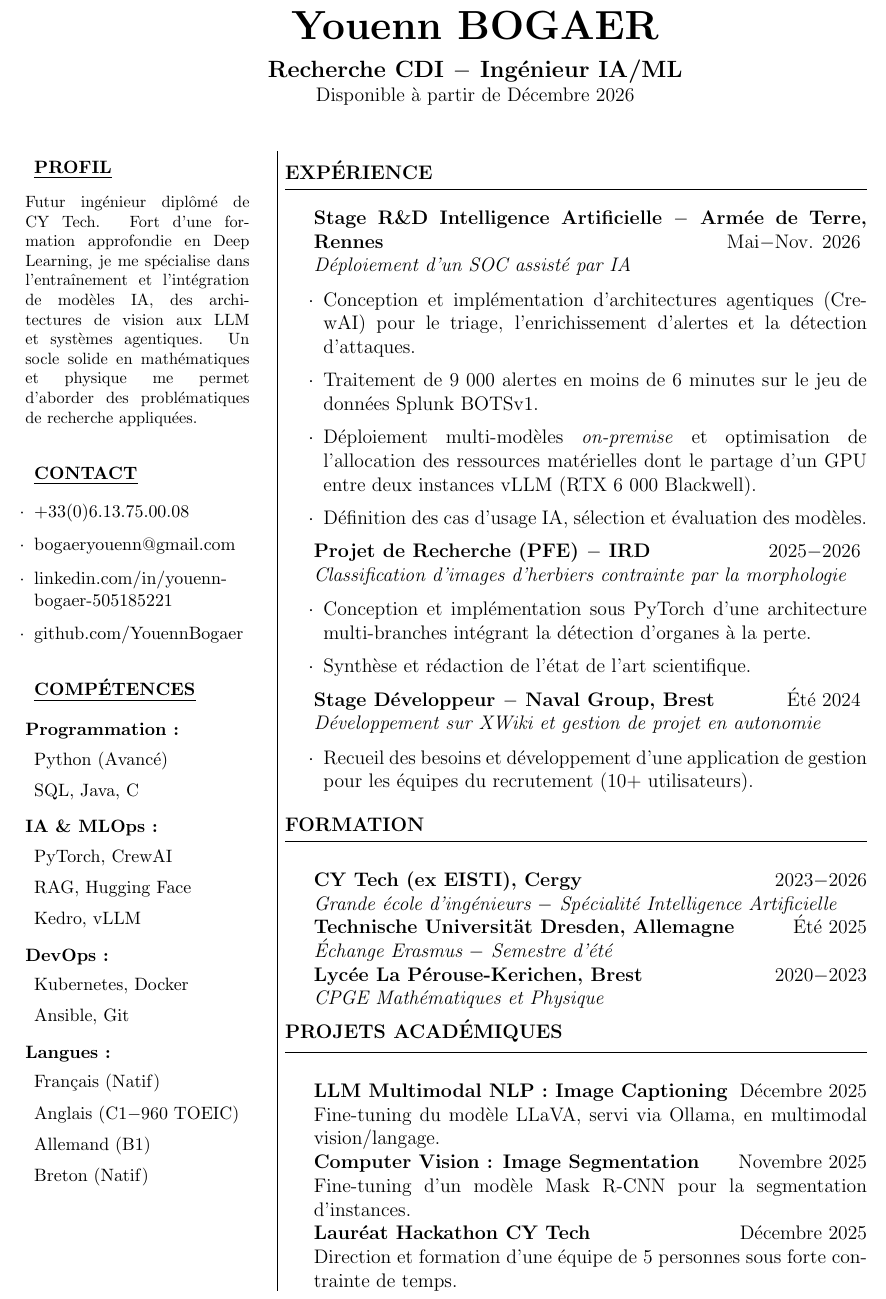
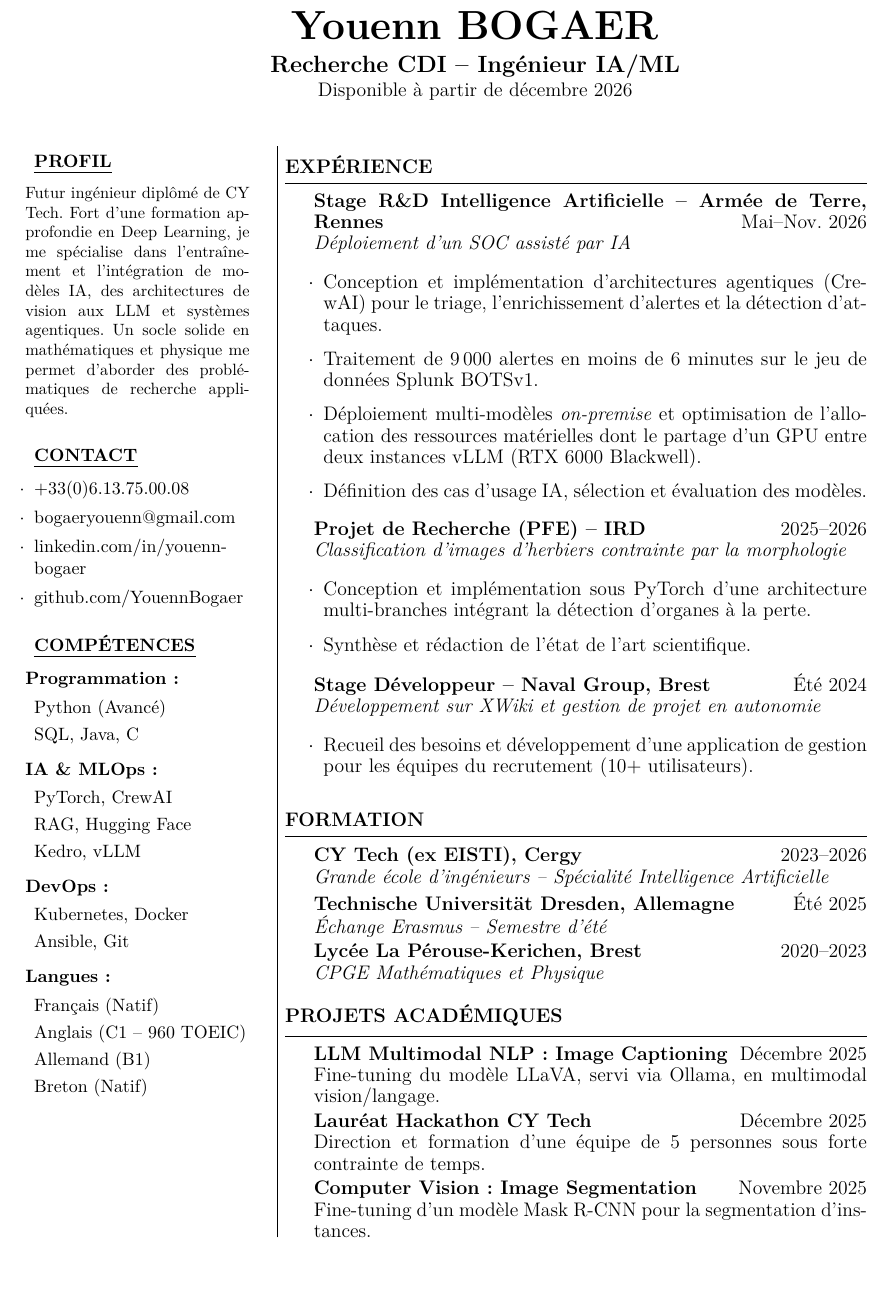
Before and after one commit to YouennBogaer/cv_bogaeryouenn, a LaTeX CV (main.tex): part of the page, cut so that both start at the same text, the shorter picture padded with empty space. Compiled offline with pdfLaTeX.

Commit message:
fix-nettoyage du code, uniformisation

```diff
--- a/main.tex
+++ b/main.tex
@@ -12,153 +16,144 @@
-\begin{center}
-    {\bf \huge Youenn BOGAER} \\
-    \vspace{2mm}
-    {\bf \large Recherche CDI $-$ Ingénieur IA/ML\\}
-    {Disponible à partir de Décembre 2026}
-\end{center}
+%-------------------------------------------------------------------------------
+\rHeader{Youenn BOGAER}
+        {Recherche CDI -- Ingénieur IA/ML}
+        {Disponible à partir de décembre 2026}
 
 \vspace{3mm}
 
-% -- Colonne gauche --
+%===============================================================================
+% COLONNE GAUCHE
+%===============================================================================
 \begin{minipage}[t]{0.26\textwidth}
 \vspace{0pt}
 \small
 
-%----------------------------------------------------------------------------------------
-%    Profil SECTION
-%----------------------------------------------------------------------------------------
+%-------------------------------------------------------------------------------
+% PROFIL
+%-------------------------------------------------------------------------------
 \begin{rLeftColSection}{Profil}
-{
-    \setlength{\rightskip}{3mm}
-    \fontsize{10pt}{12pt}\selectfont
-    Futur ingénieur diplômé de CY Tech. Fort d'une formation approfondie en Deep Learning, je me spécialise dans l'entraînement et l'intégration de modèles IA, des architectures de vision aux LLM et systèmes agentiques. Un socle solide en mathématiques et physique me permet d'aborder des problématiques de recherche appliquées.
-    \par
-}
+  {\fontsize{10pt}{12pt}\selectfont\setlength{\rightskip}{3mm}%
+  Futur ingénieur diplômé de CY Tech. Fort d'une formation approfondie en
+  Deep Learning, je me spécialise dans l'entraînement et l'intégration de
+  modèles IA, des architectures de vision aux LLM et systèmes agentiques.
+  Un socle solide en mathématiques et physique me permet d'aborder des
+  problématiques de recherche appliquées.\par}
 \end{rLeftColSection}
-\vspace{2mm}
-%----------------------------------------------------------------------------------------
-%    Contact SECTION
-%----------------------------------------------------------------------------------------
+
+%-------------------------------------------------------------------------------
+% CONTACT
+%-------------------------------------------------------------------------------
 \begin{rLeftColSection}{Contact}
-\begin{list}{$\cdot$}{\leftmargin=0.5em}
-\vspace{1pt}
-\itemsep 0.2em
-    \item +33(0)6.13.75.00.08
-    \item bogaeryouenn@gmail.com
-    \item linkedin.com/in/youenn-bogaer-505185221
-    \item github.com/YouennBogaer
-\end{list}
+  \begin{rBullets}[0.2em]
+    \item \href{tel:+33613750008}{+33(0)6.13.75.00.08}
+    \item \href{mailto:bogaeryouenn@gmail.com}{bogaeryouenn@gmail.com}
+    \item \href{https://www.linkedin.com/in/youenn-bogaer}{linkedin.com/in/youenn-bogaer}
+    \item \href{https://github.com/YouennBogaer}{github.com/YouennBogaer}
+  \end{rBullets}
 \end{rLeftColSection}
-\vspace{2mm}
-%----------------------------------------------------------------------------------------
-%    Language and IT skills SECTION
-%----------------------------------------------------------------------------------------
 
+%-------------------------------------------------------------------------------
+% COMPÉTENCES
+%-------------------------------------------------------------------------------
 \begin{rLeftColSection}{Compétences}
-\vspace{2pt}
-\textbf{Programmation :}
-\begin{list}{}{\leftmargin=0.5em}
-\itemsep 0.1em
+  \begin{rSkillGroup}{Programmation}
     \item Python (Avancé)
     \item SQL, Java, C
-\end{list}
-\vspace{4pt}
-\textbf{IA \& MLOps :}
-\begin{list}{}{\leftmargin=0.5em}
-\itemsep 0.1em
+  \end{rSkillGroup}
+  \begin{rSkillGroup}{IA \& MLOps}
     \item PyTorch, CrewAI
     \item RAG, Hugging Face
     \item Kedro, vLLM
-\end{list}
-\vspace{4pt}
-\textbf{DevOps :}
-\begin{list}{}{\leftmargin=0.5em}
-\itemsep 0.1em
+  \end{rSkillGroup}
+  \begin{rSkillGroup}{DevOps}
     \item Kubernetes, Docker
     \item Ansible, Git
-\end{list}
-\vspace{4pt}
-\textbf{Langues :}
-\begin{list}{}{\leftmargin=0.5em}
-\itemsep 0.1em
+  \end{rSkillGroup}
+  \begin{rSkillGroup}{Langues}
     \item Français (Natif)
-    \item Anglais (C1$-$960 TOEIC)
+    \item Anglais (C1 -- 960 TOEIC)
     \item Allemand (B1)
     \item Breton (Natif)
-\end{list}
+  \end{rSkillGroup}
 \end{rLeftColSection}
 
-%----------------------------------------------------------------------------------------
-%    interests SECTION
-%----------------------------------------------------------------------------------------
-
 \end{minipage}
-\hfill
-\vrule
-%----------------------------------------------------------------------------------------
-%    Colonne droite
-%----------------------------------------------------------------------------------------
-\hfill
+\hfill\vrule\hfill
+%===============================================================================
+% COLONNE DROITE
+%===============================================================================
 \begin{minipage}[t]{0.66\textwidth}
 \vspace{0pt}
-\linespread{0.9}
+\linespread{0.9}\selectfont
 
-%----------------------------------------------------------------------------------------
-%    Professional experience SECTION
-%----------------------------------------------------------------------------------------
+%-------------------------------------------------------------------------------
+% EXPÉRIENCE
+%-------------------------------------------------------------------------------
 \begin{rSection}{Expérience}
 
-\begin{rSubsection}{Stage R\&D Intelligence Artificielle $-$ Armée de Terre, Rennes}{Mai$-$Nov. 2026}{Déploiement d'un SOC assisté par IA}{}
-\item Conception et implémentation d'architectures agentiques (CrewAI) pour le triage, l'enrichissement d'alertes et la détection d'attaques.
-\item Traitement de 9~000 alertes en moins de 6 minutes sur le jeu de données Splunk BOTSv1.
-\item Déploiement multi-modèles \textit{on-premise} et optimisation de l'allocation des ressources matérielles dont le partage d'un GPU entre deux instances vLLM (RTX 6~000 Blackwell).
+  \begin{rSubsection}{Stage R\&D Intelligence Artificielle -- Armée de Terre, Rennes}
+                     {Mai--Nov. 2026}
+                     {Déploiement d'un SOC assisté par IA}
+    \item Conception et implémentation d'architectures agentiques (CrewAI)
+          pour le triage, l'enrichissement d'alertes et la détection
+          d'attaques.
+    \item Traitement de 9\,000 alertes en moins de 6 minutes sur le jeu de
+          données Splunk BOTSv1.
+    \item Déploiement multi-modèles \textit{on-premise} et optimisation de
+          l'allocation des ressources matérielles dont le partage d'un GPU
+          entre deux instances vLLM (RTX 6000 Blackwell).
     \item Définition des cas d'usage IA, sélection et évaluation des modèles.
   \end{rSubsection}
 
-\begin{rSubsection}{Projet de Recherche (PFE) $-$ IRD}{2025$-$2026}{Classification d'images d'herbiers contrainte par la morphologie}{}
-\item Conception et implémentation sous PyTorch d'une architecture multi-branches intégrant la détection d'organes à la perte.
+  \begin{rSubsection}{Projet de Recherche (PFE) -- IRD}
+                     {2025--2026}
+                     {Classification d'images d'herbiers contrainte par la morphologie}
+    \item Conception et implémentation sous PyTorch d'une architecture
+          multi-branches intégrant la détection d'organes à la perte.
     \item Synthèse et rédaction de l'état de l'art scientifique.
   \end{rSubsection}
 
-\begin{rSubsection}{Stage Développeur $-$ Naval Group, Brest}{Été 2024}{Développement sur XWiki et gestion de projet en autonomie}{}
-\item Recueil des besoins et développement d'une application de gestion pour les équipes du recrutement (10+ utilisateurs).
+  \begin{rSubsection}{Stage Développeur -- Naval Group, Brest}
+                     {Été 2024}
+                     {Développement sur XWiki et gestion de projet en autonomie}
+    \item Recueil des besoins et développement d'une application de gestion
+          pour les équipes du recrutement (10+ utilisateurs).
   \end{rSubsection}
 
 \end{rSection}
-%----------------------------------------------------------------------------------------
-%    Education SECTION
-%----------------------------------------------------------------------------------------
 
+%-------------------------------------------------------------------------------
+% FORMATION
+%-------------------------------------------------------------------------------
 \begin{rSection}{Formation}
 
-\item {\bf CY Tech (ex EISTI), Cergy} \hfill {2023$-$2026}
-\item \textit{Grande école d'ingénieurs $-$ Spécialité Intelligence Artificielle}
+  \rEntry{CY Tech (ex EISTI), Cergy}{2023--2026}
+         {\textit{Grande école d'ingénieurs -- Spécialité Intelligence Artificielle}}
 
-\item {\bf Technische Universität Dresden, Allemagne} \hfill {Été 2025}
-\item \textit{Échange Erasmus  $-$ Semestre d'été}
+  \rEntry{Technische Universität Dresden, Allemagne}{Été 2025}
+         {\textit{Échange Erasmus -- Semestre d'été}}
 
-\item {\bf Lycée La Pérouse-Kerichen, Brest} \hfill {2020$-$2023}
-\item \textit{CPGE Mathématiques et Physique}
+  \rEntry{Lycée La Pérouse-Kerichen, Brest}{2020--2023}
+         {\textit{CPGE Mathématiques et Physique}}
 
 \end{rSection}
 
+%-------------------------------------------------------------------------------
+% PROJETS ACADÉMIQUES
+%-------------------------------------------------------------------------------
+\begin{rSection}{Projets académiques}
+
+  \rEntry{LLM Multimodal NLP : Image Captioning}{Décembre 2025}
+         {Fine-tuning du modèle LLaVA, servi via Ollama, en multimodal vision/langage.}
+
+  \rEntry{Lauréat Hackathon CY Tech}{Décembre 2025}
+         {Direction et formation d'une équipe de 5 personnes sous forte contrainte de temps.}
+
+  \rEntry{Computer Vision : Image Segmentation}{Novembre 2025}
+         {Fine-tuning d'un modèle Mask R-CNN pour la segmentation d'instances.}
 
 
-%----------------------------------------------------------------------------------------
-%    Other projects SECTION
-%----------------------------------------------------------------------------------------
-\begin{rSection}{Projets académiques}
 
-\item {\bf LLM Multimodal NLP : Image Captioning} \hfill {Décembre 2025}
-\item Fine-tuning du modèle LLaVA, servi via Ollama, en multimodal vision/langage.
-
-\item {\bf Computer Vision : Image Segmentation} \hfill {Novembre 2025}
-\item Fine-tuning d’un modèle Mask R-CNN pour la segmentation d'instances.
-
-\item {\bf Lauréat Hackathon CY Tech} \hfill {Décembre 2025}
-\item Direction et formation d'une équipe de 5 personnes sous forte contrainte de temps.
 \end{rSection}
-
-
 
 \end{minipage}
 
```
Also changed, not shown: resume.cls (+93 -97 lines), main.pdf, main.tex (16 more changed lines). Lines whose indentation alone changed are shown as unchanged.
